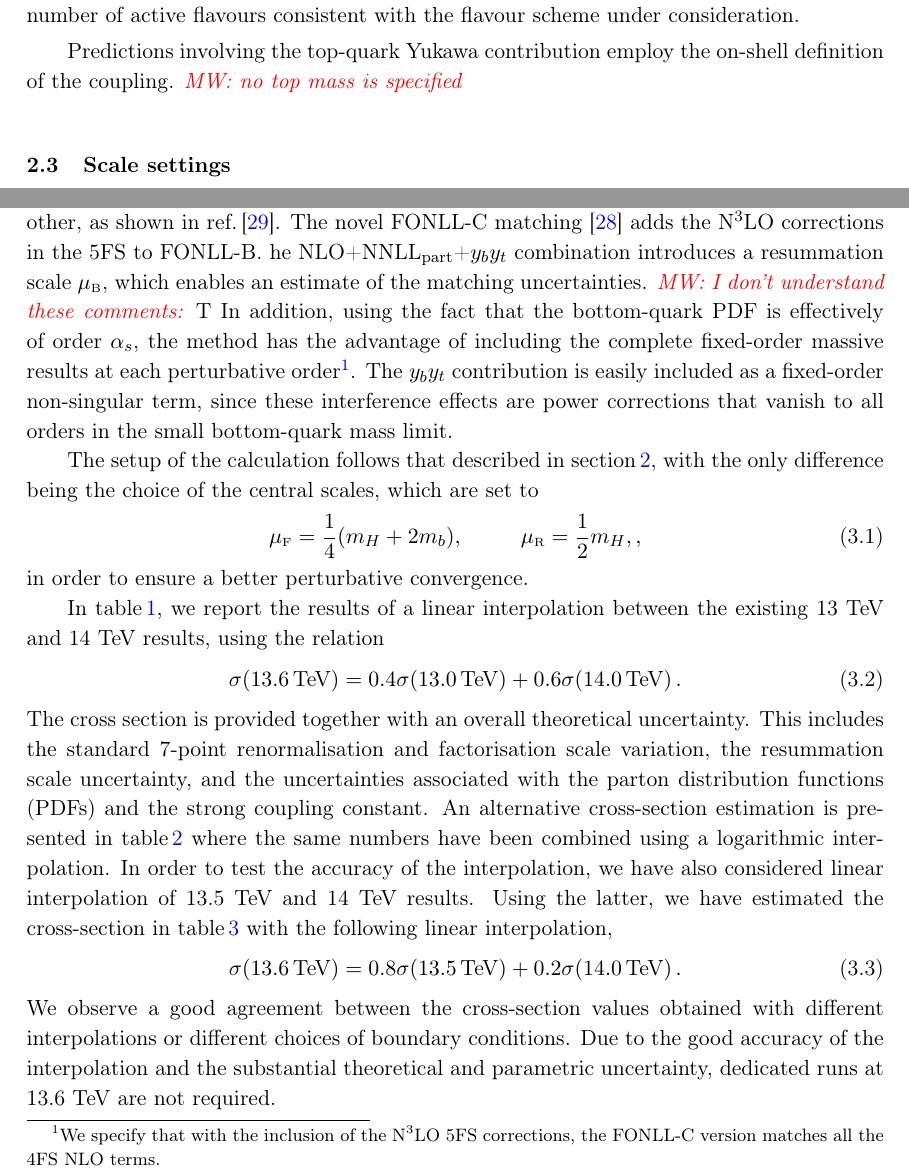
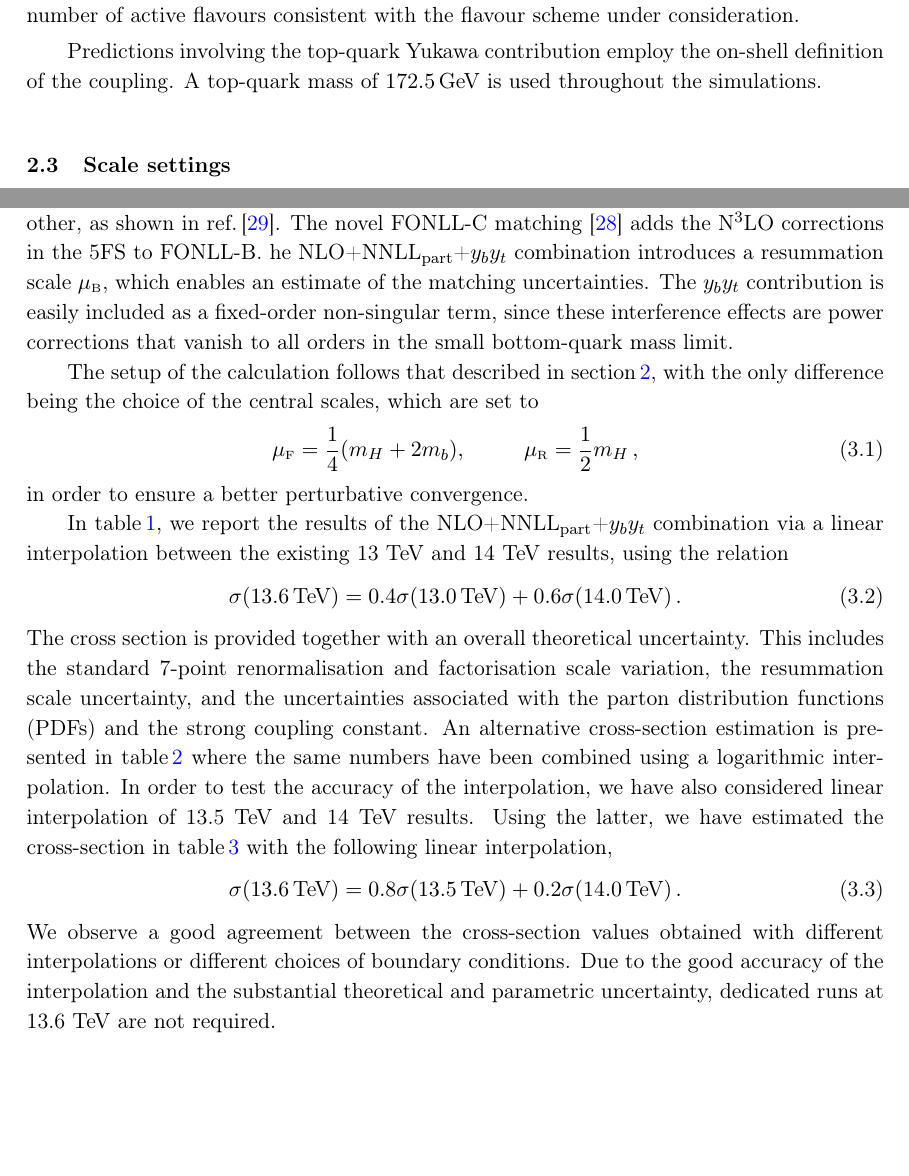
Before and after one commit to cbiello/Report5bbH, a LaTeX document (LHCHWG-bbh.tex): two parts of pages 7 and 8 of 39, joined at a grey line, cut so that both start at the same text, the shorter picture padded with empty space. Compiled offline with pdfLaTeX.

Commit message:
added mt mass and removed comment on FONLLC

```diff
--- a/LHCHWG-bbh.tex
+++ b/LHCHWG-bbh.tex
@@ -398,8 +398,7 @@ For consistency, scale uncertainties are obtained by varying the scale with resp
 calculation, i.e.\ two-loop running for NLO predictions and three-loop running for NNLO calculations, and with the number of active flavours consistent with
 the flavour scheme under consideration.
 
-Predictions involving the top-quark Yukawa contribution employ the on-shell definition of the coupling.
- {\it \color{red} MW: no top mass is specified}
+Predictions involving the top-quark Yukawa contribution employ the on-shell definition of the coupling. A top-quark mass of $172.5$\,GeV is used throughout the simulations.
 
 \subsection{Scale settings}
 In the Monte Carlo simulations with massless bottom quarks, we consider the Higgs mass as the central value for the factorisation ($\muF$) and renormalisation ($\muR$) scales. The theory uncertainty is estimated using the standard 7-point variation, i.e.\ by changing the scales by a factor of 2 with the constraint $\frac{1}{2}\leq\muR/\muF\leq 2$ in order to avoid large logarithmic effects. The renormalisation scales associated with the Yukawa coupling and the strong coupling constant are simultaneously by rescaling both with the same factor. We have performed detailed studies on the impact of this correlation and found that such a correlated variation provides a reliable estimate of the overall renormalisation uncertainty.
@@ -423,19 +422,16 @@ Both approaches yield results that are fully consistent with each other, as show
 The novel FONLL-C matching~\cite{Duhr:2020kzd} adds the \fnnnlo{} corrections in the 5FS to FONLL-B.
 he \nlonnllpart{} combination introduces a resummation scale $\muB$, which enables an estimate of the
 matching uncertainties.
-{\it \color{red} MW: I don't understand these comments:} T
-In addition, using the fact that the bottom-quark PDF is effectively of order $\alpha_s$, the method has the advantage of including
-the complete fixed-order massive results at each perturbative order\footnote{We specify that with the inclusion of the \fnnnlo{} 5FS corrections, the FONLL-C version matches all the 4FS NLO terms.}.
 The $y_by_t$  contribution is easily included as a fixed-order non-singular term, since these interference effects are power corrections that
 vanish to all orders in the small bottom-quark mass limit.
 
 The setup of the calculation follows that described in~\sct{sec:setup}, with the only difference being the choice of the central scales, which are set to
 \begin{align}
-\muF=\frac{1}{4}(m_H+2m_b),\hspace{1cm}\muR=\frac{1}{2}m_H,,
+\muF=\frac{1}{4}(m_H+2m_b),\hspace{1cm}\muR=\frac{1}{2}m_H\,,
 \end{align}
 in order to ensure a better perturbative convergence.
 
-In~\tab{tab:bbH136lin}, we report the results of a linear interpolation between the existing 13 TeV and 14 TeV results, using the relation
+In~\tab{tab:bbH136lin}, we report the results of the \nlonnllpart{} combination via a linear interpolation between the existing 13 TeV and 14 TeV results, using the relation
 \begin{align}
 \sigma(13.6\,\text{TeV})=0.4\sigma(13.0\,\text{TeV})+0.6\sigma(14.0\,\text{TeV})\,.
 \end{align}
```
